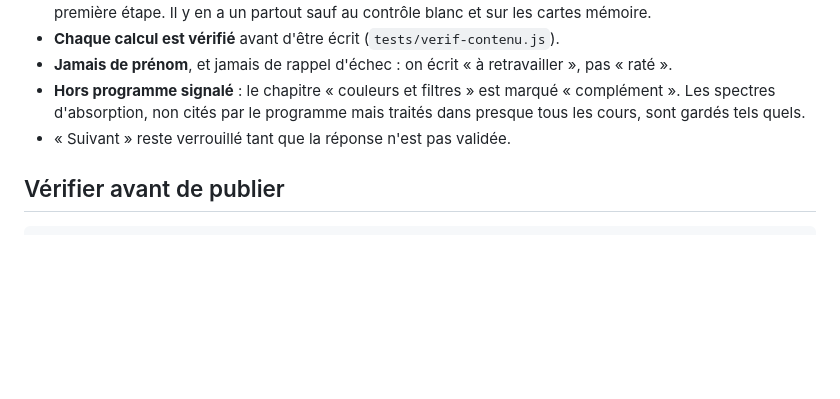
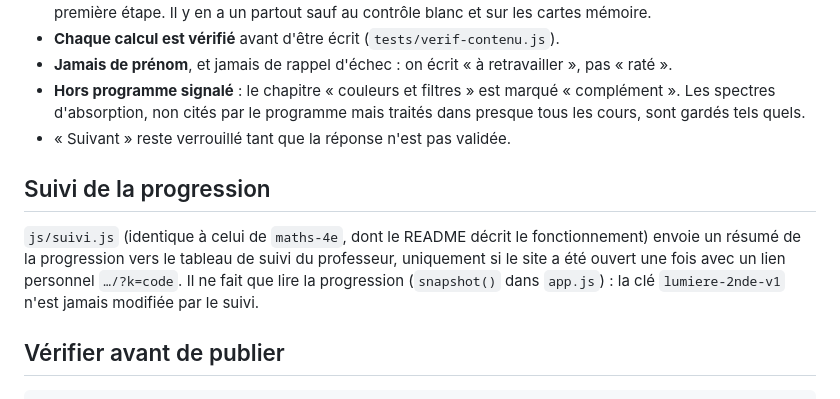
Before and after one commit to NicoMPC/lumiere-2nde, a Markdown page: README.md, the part around the change. GitHub-like rendering; blank space fills up the shorter version.

Commit message:
README : suivi de progression
Co-Authored-By: Claude Opus 5.5 <noreply@anthropic.com>

````diff
--- a/README.md
+++ b/README.md
@@ -96,6 +96,14 @@ google-chrome --headless=new --no-pdf-header-footer \
   traités dans presque tous les cours, sont gardés tels quels.
 - « Suivant » reste verrouillé tant que la réponse n'est pas validée.
 
+## Suivi de la progression
+
+`js/suivi.js` (identique à celui de `maths-4e`, dont le README décrit le
+fonctionnement) envoie un résumé de la progression vers le tableau de suivi
+du professeur, uniquement si le site a été ouvert une fois avec un lien
+personnel `…/?k=code`. Il ne fait que lire la progression (`snapshot()` dans
+`app.js`) : la clé `lumiere-2nde-v1` n'est jamais modifiée par le suivi.
+
 ## Vérifier avant de publier
 
 ```bash
````
